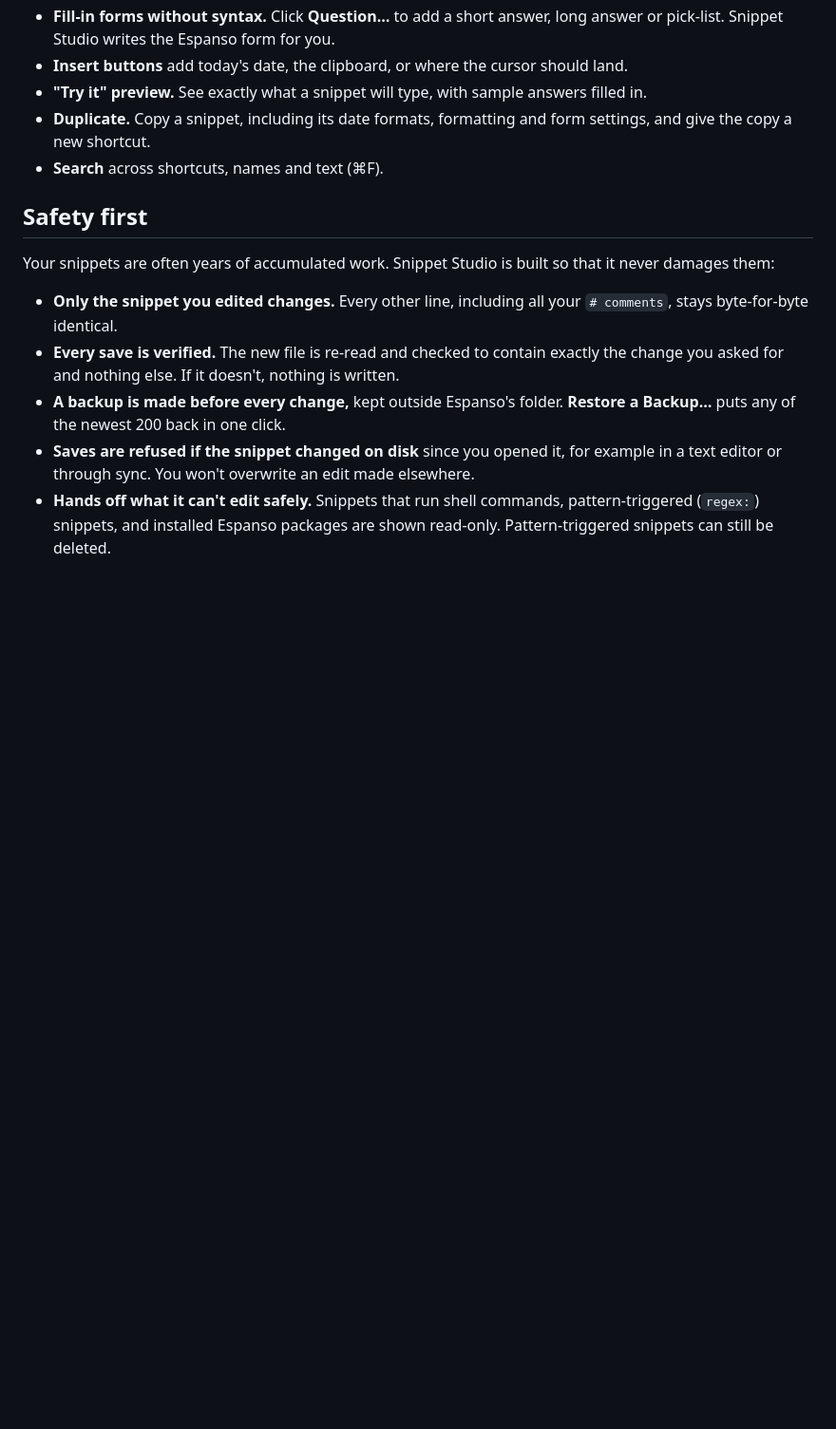
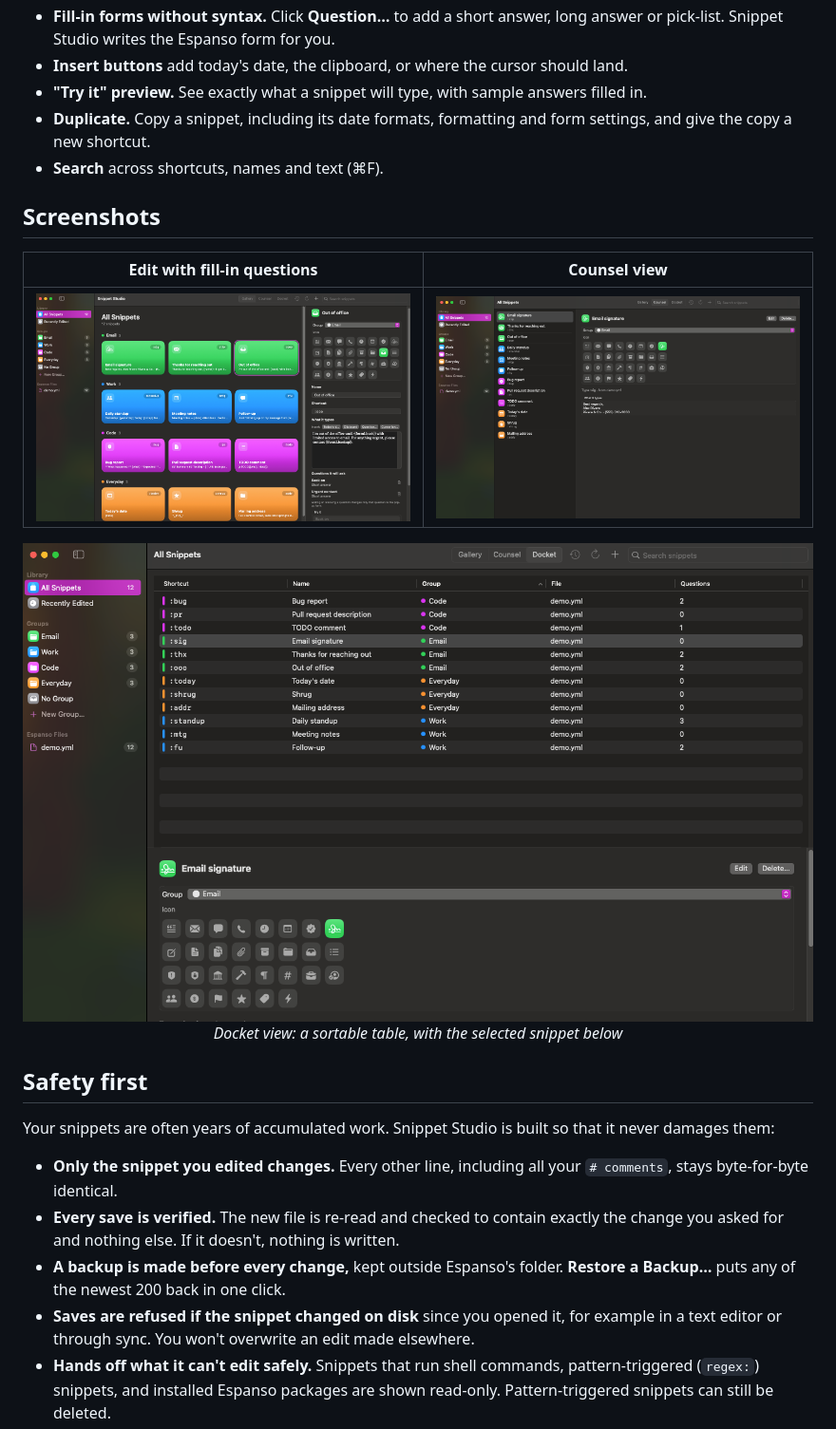
Before and after one commit to bbenjyesq/snippet-studio, a Markdown page: README.md, the part around one of its changes. Shown at 95% size. GitHub-like rendering; pictures changed too: docs/images/counsel.png (added), docs/images/docket.png (added), docs/images/editor.png (added); blank space fills up the shorter version.

Commit message:
Add screenshots to the README
Co-Authored-By: Claude Opus 5.5 <noreply@anthropic.com>
Claude-Session: https://claude.ai/code/session_012EV23Y5sxf37uazbifDjf5

```diff
--- a/README.md
+++ b/README.md
@@ -28,6 +32,17 @@ Espanso is a great text expander, but its snippets live in YAML files. Getting o
 - **"Try it" preview.** See exactly what a snippet will type, with sample answers filled in.
 - **Duplicate.** Copy a snippet, including its date formats, formatting and form settings, and give the copy a new shortcut.
 - **Search** across shortcuts, names and text (⌘F).
+
+## Screenshots
+
+| Edit with fill-in questions | Counsel view |
+|---|---|
+| <img src="docs/images/editor.png" alt="Editing a snippet: name, shortcut, insert buttons and the questions it asks"> | <img src="docs/images/counsel.png" alt="Counsel view: sidebar of groups, snippet list and detail panel"> |
+
+<p align="center">
+  <img src="docs/images/docket.png" alt="Docket view: a sortable table of shortcuts, names, groups and files" width="100%">
+  <br><em>Docket view: a sortable table, with the selected snippet below</em>
+</p>
 
 ## Safety first
 
```
Also changed, not shown: other parts of README.md (+4 -0 lines), docs/images/gallery.png (added).
